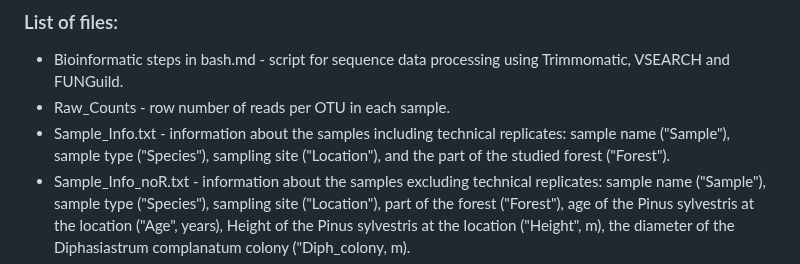
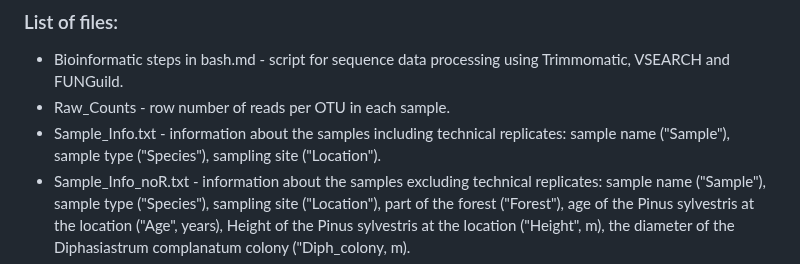
Before and after one commit to kuprinak/lithuania-metabar, a Markdown page: README.md, the part around the change. Rendered like a GitHub page.

```diff
--- a/README.md
+++ b/README.md
@@ -7,7 +7,7 @@
 
 * Bioinformatic steps in bash.md - script for sequence data processing using Trimmomatic, VSEARCH and FUNGuild.
 * Raw_Counts - row number of reads per OTU in each sample.
-* Sample_Info.txt - information about the samples including technical replicates: sample name ("Sample"), sample type ("Species"), sampling site ("Location"), and the part of the studied forest ("Forest").
+* Sample_Info.txt - information about the samples including technical replicates: sample name ("Sample"), sample type ("Species"), sampling site ("Location").
 * Sample_Info_noR.txt - information about the samples excluding technical replicates: sample name ("Sample"), sample type ("Species"), sampling site ("Location"), part of the forest ("Forest"), age of the Pinus sylvestris at the location ("Age", years), Height of the Pinus sylvestris at the location ("Height", m), the diameter of the Diphasiastrum complanatum colony ("Diph_colony, m).
 * Taxonomy.txt - assignment of OTUs to fungi taxa (UNITE database v9.0), trophic modes and functional guilds (FUNGuild v1.1 database).
 * MultiQC_raw_reads.html - MultiQC report on the quality of the raw reads.
```
